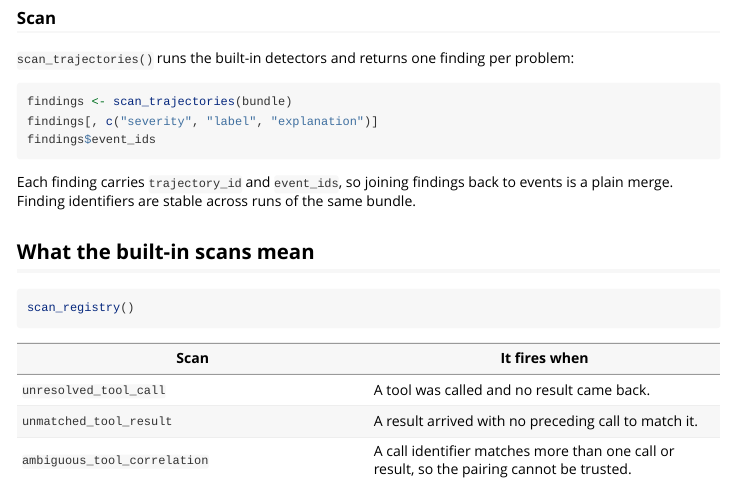
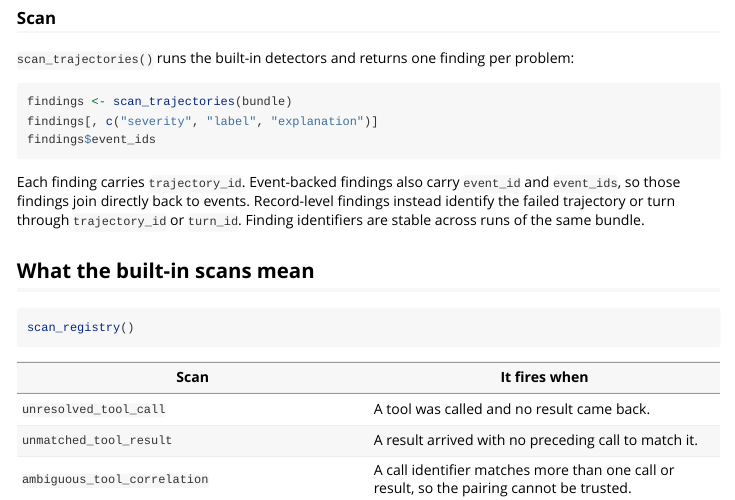
Before and after one commit to JamesHWade/scans, an R Markdown document (vignettes/scans.Rmd): the page in a window 1100 px wide, from 1680 px down. Rendered offline with R 4.5, knitr and Pandoc, with nearby package versions.

Commit message:
docs: correct adapter and finding guidance

````diff
--- a/vignettes/scans.Rmd
+++ b/vignettes/scans.Rmd
@@ -119,9 +119,11 @@ findings[, c("severity", "label", "explanation")]
 findings$event_ids
 ```
 
-Each finding carries `trajectory_id` and `event_ids`, so joining findings back
-to events is a plain merge. Finding identifiers are stable across runs of the
-same bundle.
+Each finding carries `trajectory_id`. Event-backed findings also carry
+`event_id` and `event_ids`, so those findings join directly back to events.
+Record-level findings instead identify the failed trajectory or turn through
+`trajectory_id` or `turn_id`. Finding identifiers are stable across runs of
+the same bundle.
 
 ## What the built-in scans mean
 
````
Also changed, not shown: vignettes/adapters.Rmd (+4 -4 lines).
